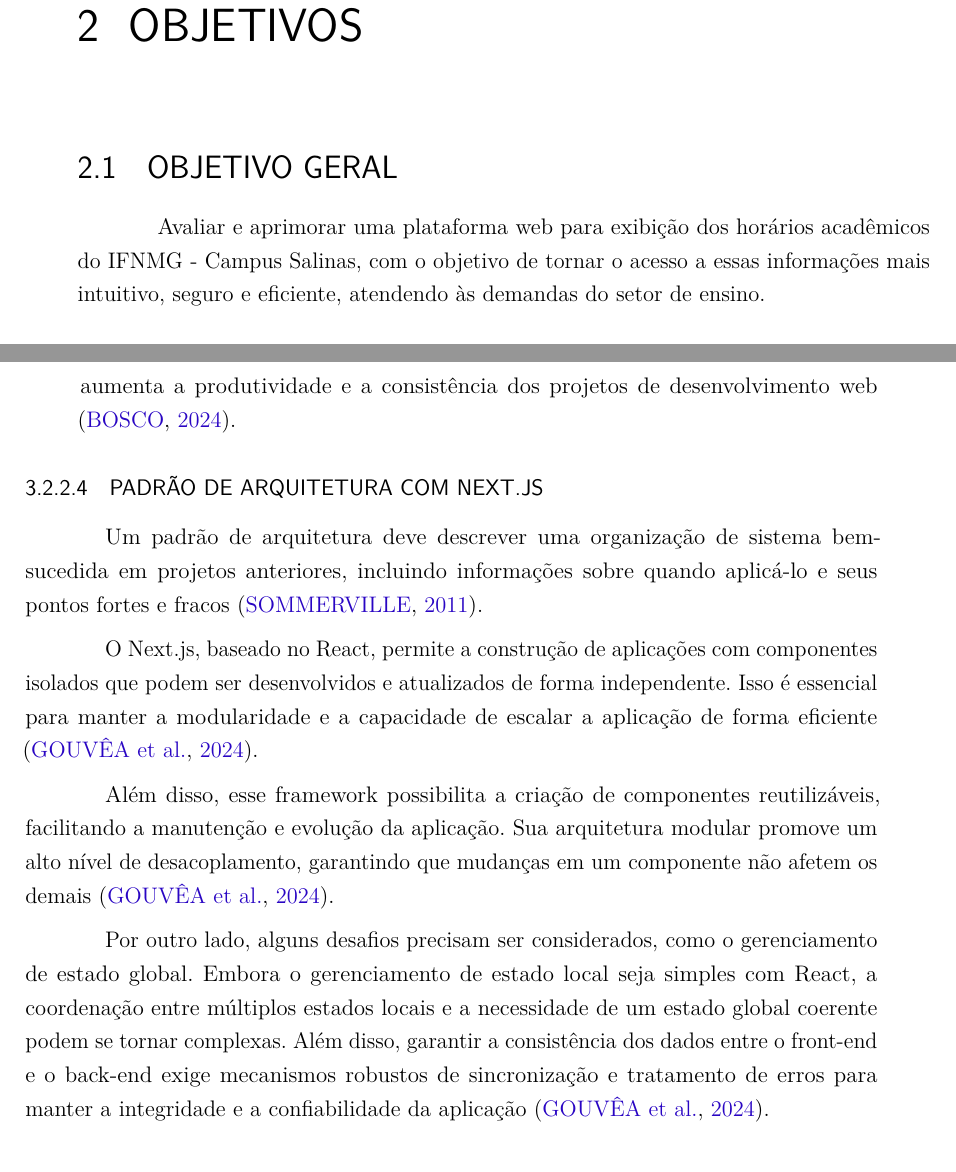
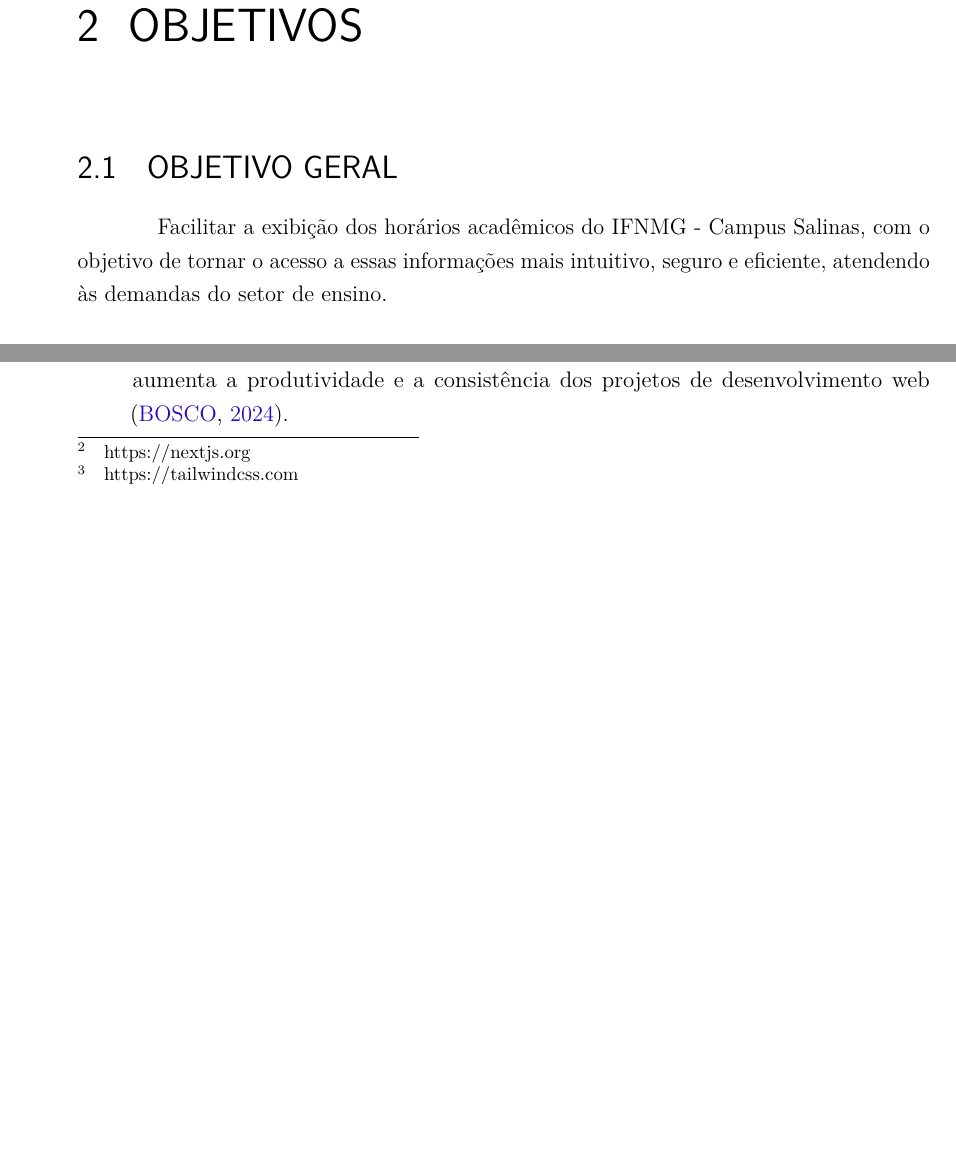
Before and after one commit to Tomaz5556/TCC, a LaTeX thesis (main.tex, which reads Capitulos/cap2_objetivos.tex, Capitulos/cap3_revisao.tex): two parts of pages 21 and 28 of 81 before the commit and two parts of pages 19 and 25 of 77 after it, joined at a grey line, cut so that both start at the same text, the shorter picture padded with empty space. Compiled offline with pdfLaTeX.

Commit message:
Escrita 2a

```diff
--- a/Capitulos/cap2_objetivos.tex
+++ b/Capitulos/cap2_objetivos.tex
@@ -3,7 +3,7 @@
 
 \section{Objetivo Geral}
 
-Avaliar e aprimorar uma plataforma web para exibição dos horários acadêmicos do IFNMG - Campus Salinas, com o objetivo de tornar o acesso a essas informações mais intuitivo, seguro e eficiente, atendendo às demandas do setor de ensino.
+Facilitar a exibição dos horários acadêmicos do IFNMG - Campus Salinas, com o objetivo de tornar o acesso a essas informações mais intuitivo, seguro e eficiente, atendendo às demandas do setor de ensino.
 
 \section{Objetivos Específicos}
 
--- a/Capitulos/cap3_revisao.tex
+++ b/Capitulos/cap3_revisao.tex
@@ -79,22 +79,10 @@ O \textit{Figma}\footnote{https://www.figma.com} é uma ferramenta de design bas
 
         A componentização do \textit{React} serve para dividir a página em vários componentes com funções específicas. É considerado um componente quando o mesmo pode ser isolado sem interferir no restante do código facilitando a manutenção. Com base nisso, é uma biblioteca para facilitar a construção de interfaces e de single-page applications \cite{LorenaUFOP2021}.
 
-        \item \textbf{Next.js}: É um \textit{framework} \textit{React} de código aberto hospedado no \textit{GitHub} sob a licença MIT, com foco em produção e eficiência, criado e mantido pela equipe da \textit{Vercel} \cite{nextjs2025}. O Next.js\footnote{https://nextjs.org} tem se destacado por sua capacidade de renderização no lado servidor (SSR), melhorando significativamente o tempo de carregamento das páginas e a otimização para motores de busca \cite{RenanNextjs2024}.
-
-        Ademais, oferece recursos como geração de site estático (SSG), roteamento baseado em sistema de arquivos, suporte a CSS e SASS incorporados, além de suportar TypeScript. Sua flexibilidade permite que os desenvolvedores escolham entre SSR, SSG ou uma combinação de ambos, dependendo das necessidades do projeto \cite{RenanNextjs2024}.
+        \item \textbf{Next.js}: É um \textit{framework} \textit{React} de código aberto hospedado no \textit{GitHub} sob a licença MIT, com foco em produção e eficiência, criado e mantido pela equipe da \textit{Vercel} \cite{nextjs2025}. O Next.js\footnote{https://nextjs.org} tem se destacado por sua capacidade de renderização no lado servidor (SSR), melhorando significativamente o tempo de carregamento das páginas e a otimização para motores de busca \cite{RenanNextjs2024}. Ademais, oferece recursos como geração de site estático (SSG), roteamento baseado em sistema de arquivos, suporte a CSS e SASS incorporados, além de suportar TypeScript. Sua flexibilidade permite que os desenvolvedores escolham entre SSR, SSG ou uma combinação de ambos, dependendo das necessidades do projeto \cite{RenanNextjs2024}.
     \end{itemize}
     \item \textbf{Tailwind CSS}: É um framework de CSS utilitário que permite aos desenvolvedores aplicar estilos diretamente nos componentes HTML, facilitando a criação de designs responsivos e personalizados. O Tailwind CSS\footnote{https://tailwindcss.com} se destaca por fornecer classes utilitárias que podem ser combinadas para construir qualquer design. Essa abordagem aumenta a produtividade e a consistência dos projetos de desenvolvimento web \cite{bosco2024crefide}.
 \end{itemize}
-
-\subsubsection{Padrão de Arquitetura com Next.js}
-
-Um padrão de arquitetura deve descrever uma organização de sistema bem-sucedida em projetos anteriores, incluindo informações sobre quando aplicá-lo e seus pontos fortes e fracos \cite{sommerville2011engenharia}.
-
-O Next.js, baseado no React, permite a construção de aplicações com componentes isolados que podem ser desenvolvidos e atualizados de forma independente. Isso é essencial para manter a modularidade e a capacidade de escalar a aplicação de forma eficiente \cite{gouveaimplementaccao}.
-
-Além disso, esse framework possibilita a criação de componentes reutilizáveis, facilitando a manutenção e evolução da aplicação. Sua arquitetura modular promove um alto nível de desacoplamento, garantindo que mudanças em um componente não afetem os demais \cite{gouveaimplementaccao}.
-
-Por outro lado, alguns desafios precisam ser considerados, como o gerenciamento de estado global. Embora o gerenciamento de estado local seja simples com React, a coordenação entre múltiplos estados locais e a necessidade de um estado global coerente podem se tornar complexas. Além disso, garantir a consistência dos dados entre o front-end e o back-end exige mecanismos robustos de sincronização e tratamento de erros para manter a integridade e a confiabilidade da aplicação \cite{gouveaimplementaccao}.
 
 \subsection{Back-end}
 
```
Also changed, not shown: Capitulos/cap1_introducao.tex (+1 -3 lines), Capitulos/cap4_metodologia.tex (+6 -0 lines), Capitulos/cap3_revisao.tex (6 more changed lines).
